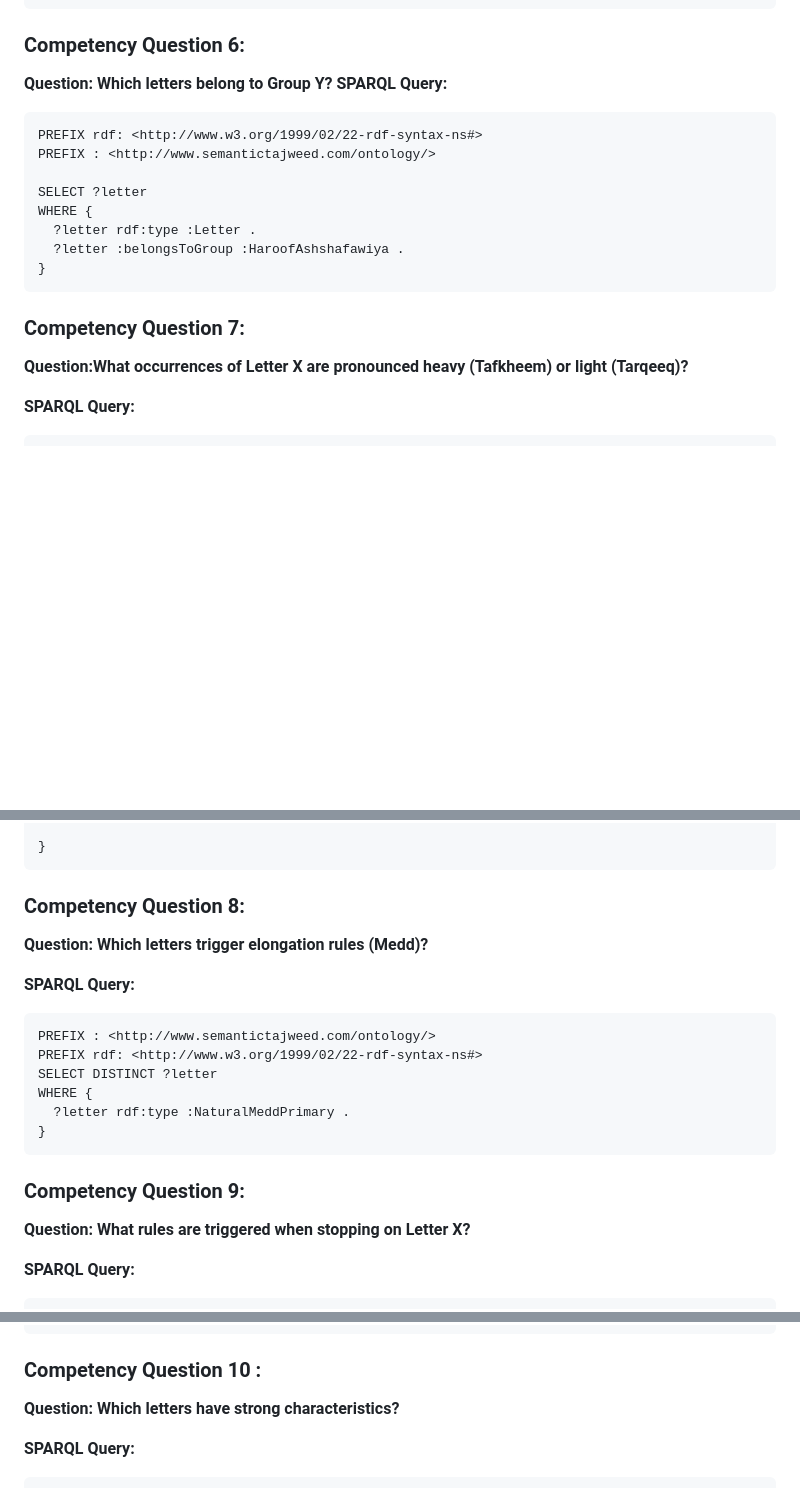
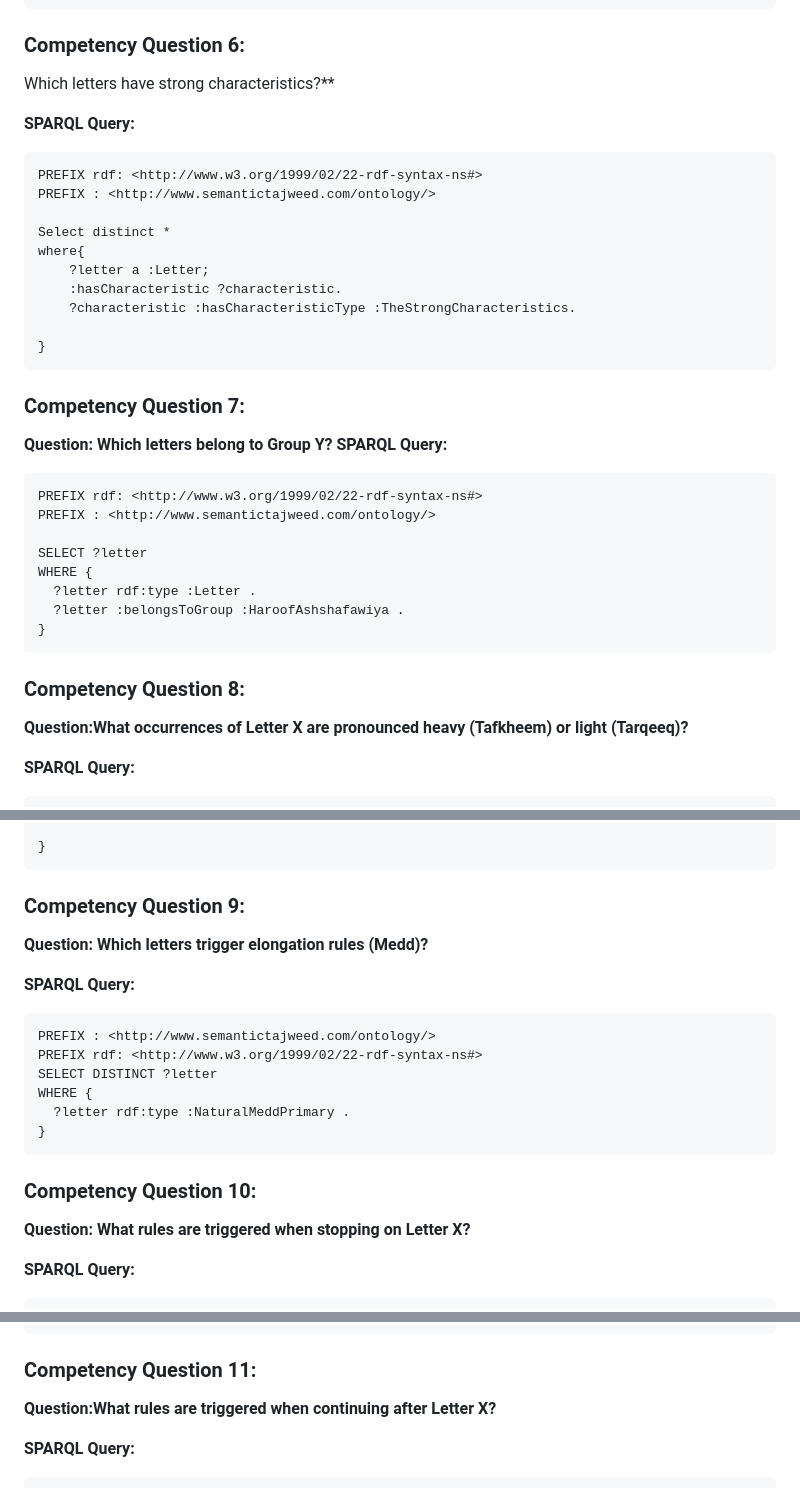
Before and after one commit to A-Kamran/SemanticTajweed, a Markdown page: CompetencyQuestionsAndSPARQLQueries.md, 3 parts joined by grey strips. Rendered like a GitHub page; blank space fills up the shorter version.

````diff
--- a/CompetencyQuestionsAndSPARQLQueries.md
+++ b/CompetencyQuestionsAndSPARQLQueries.md
@@ -85,6 +85,22 @@ WHERE {
 ```
 
 ### Competency Question 6:
+Which letters have strong characteristics?**
+
+**SPARQL Query:**
+```
+PREFIX rdf: <http://www.w3.org/1999/02/22-rdf-syntax-ns#>
+PREFIX : <http://www.semantictajweed.com/ontology/>
+
+Select distinct *
+where{
+    ?letter a :Letter;
+  	:hasCharacteristic ?characteristic.
+    ?characteristic :hasCharacteristicType :TheStrongCharacteristics.
+
+}
+```
+### Competency Question 7:
 **Question: Which letters belong to Group Y?**
 **SPARQL Query:**
 ```
@@ -98,7 +114,7 @@ WHERE {
 }
 ```
 
-### Competency Question 7:
+### Competency Question 8:
 **Question:What occurrences of Letter X are pronounced heavy (Tafkheem) or light (Tarqeeq)?**
 
 **SPARQL Query:**
@@ -116,7 +132,7 @@ WHERE {
 ```
 
 
-### Competency Question 8:
+### Competency Question 9:
 **Question: Which letters trigger elongation rules (Medd)?**
 
 **SPARQL Query:**
@@ -128,7 +144,7 @@ WHERE {
   ?letter rdf:type :NaturalMeddPrimary .
 }
 ```
-### Competency Question 9:
+### Competency Question 10:
 **Question: What rules are triggered when stopping on Letter X?**
 
 **SPARQL Query:**
@@ -146,8 +162,8 @@ WHERE {
   FILTER (?letter = :Baa)
 }
 ```
-### Competency Question 10 :
-**Question: Which letters have strong characteristics?**
+### Competency Question 11:
+**Question:What rules are triggered when continuing after Letter X?**
 
 **SPARQL Query:**
 ```
````
Also changed, not shown: other parts of CompetencyQuestionsAndSPARQLQueries.md (+98 -38 lines).
